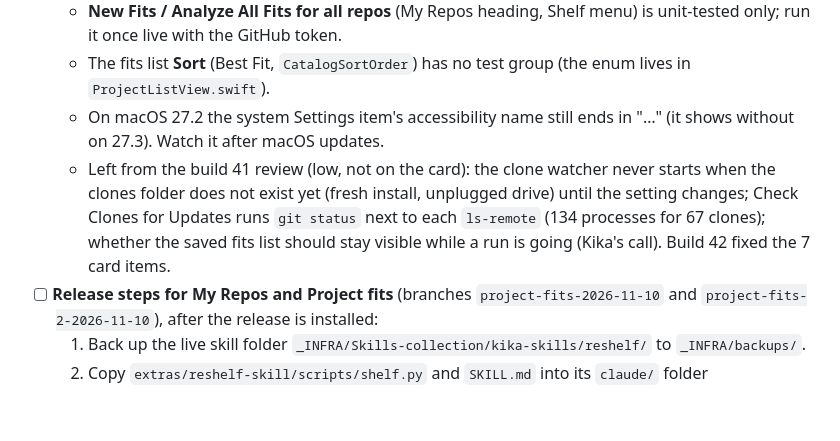
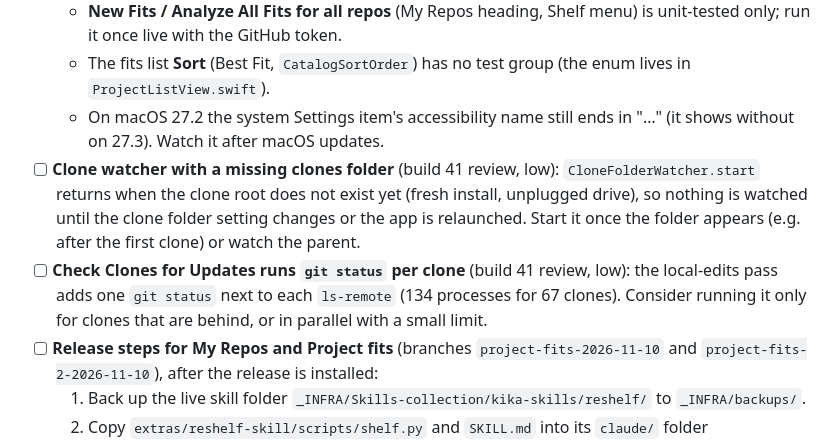
Before and after one commit to aka-kika/reshelf, a Markdown page: todo.md, the part around the change. Rendered like a GitHub page; blank space fills up the shorter version.

Commit message:
Docs: the two build 41 review leftovers as their own todo items
Co-Authored-By: Claude Opus 5.5 <noreply@anthropic.com>

```diff
--- a/todo.md
+++ b/todo.md
@@ -9,7 +9,8 @@ Near-term work for **reshelf**. Check off as you go. Agents: do not recreate thi
   - **New Fits / Analyze All Fits for all repos** (My Repos heading, Shelf menu) is unit-tested only; run it once live with the GitHub token.
   - The fits list **Sort** (Best Fit, `CatalogSortOrder`) has no test group (the enum lives in `ProjectListView.swift`).
   - On macOS 27.2 the system Settings item's accessibility name still ends in "…" (it shows without on 27.3). Watch it after macOS updates.
-  - Left from the build 41 review (low, not on the card): the clone watcher never starts when the clones folder does not exist yet (fresh install, unplugged drive) until the setting changes; Check Clones for Updates runs `git status` next to each `ls-remote` (134 processes for 67 clones); whether the saved fits list should stay visible while a run is going (Kika's call). Build 42 fixed the 7 card items.
+- [ ] **Clone watcher with a missing clones folder** (build 41 review, low): `CloneFolderWatcher.start` returns when the clone root does not exist yet (fresh install, unplugged drive), so nothing is watched until the clone folder setting changes or the app is relaunched. Start it once the folder appears (e.g. after the first clone) or watch the parent.
+- [ ] **Check Clones for Updates runs `git status` per clone** (build 41 review, low): the local-edits pass adds one `git status` next to each `ls-remote` (134 processes for 67 clones). Consider running it only for clones that are behind, or in parallel with a small limit.
 - [ ] **Release steps for My Repos and Project fits** (branches `project-fits-2026-11-10` and `project-fits-2-2026-11-10`), after the release is installed:
   1. Back up the live skill folder `_INFRA/Skills-collection/kika-skills/reshelf/` to `_INFRA/backups/`.
   2. Copy `extras/reshelf-skill/scripts/shelf.py` and `SKILL.md` into its `claude/` folder (`claude/scripts/shelf.py`, `claude/SKILL.md`).
```
